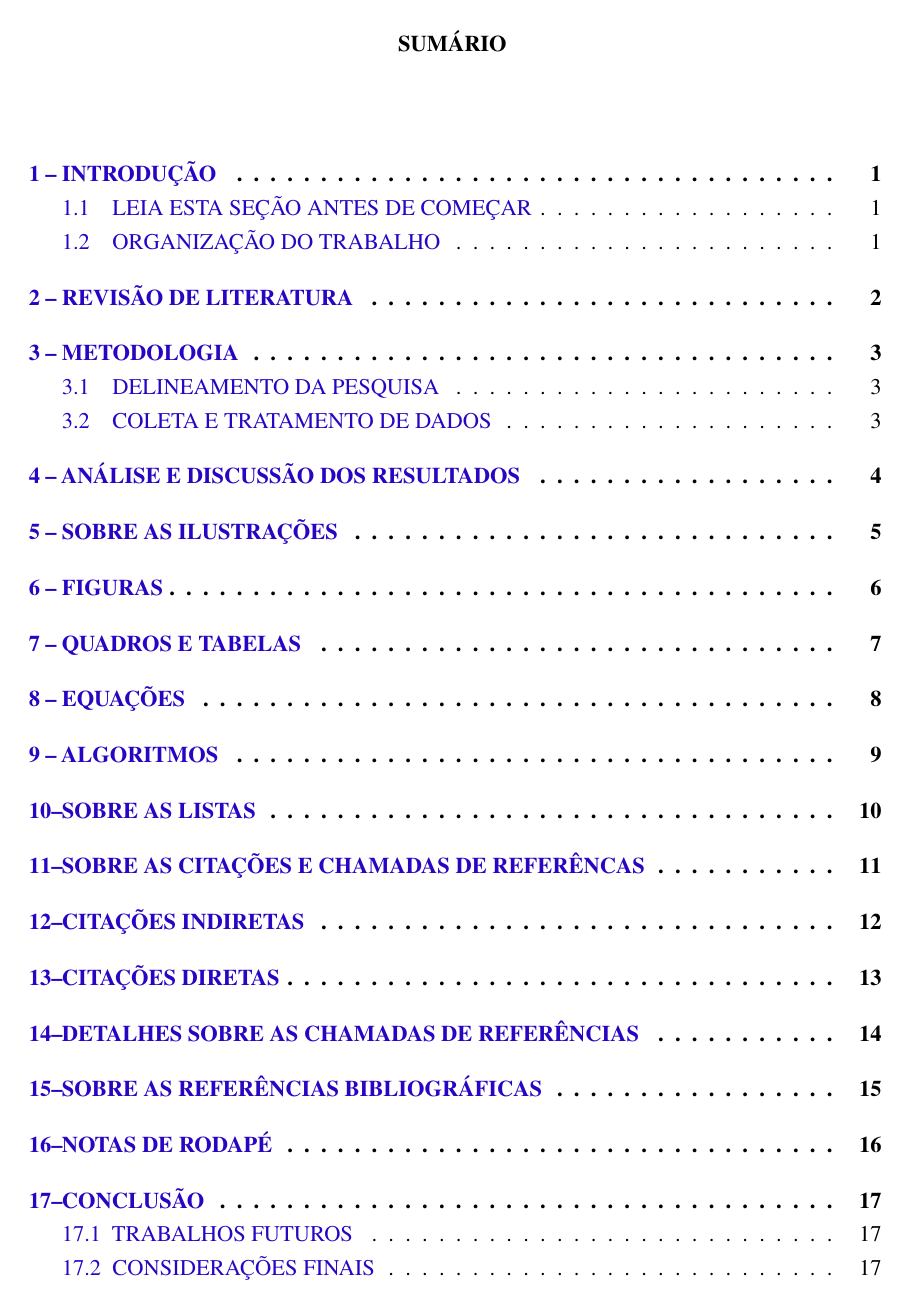
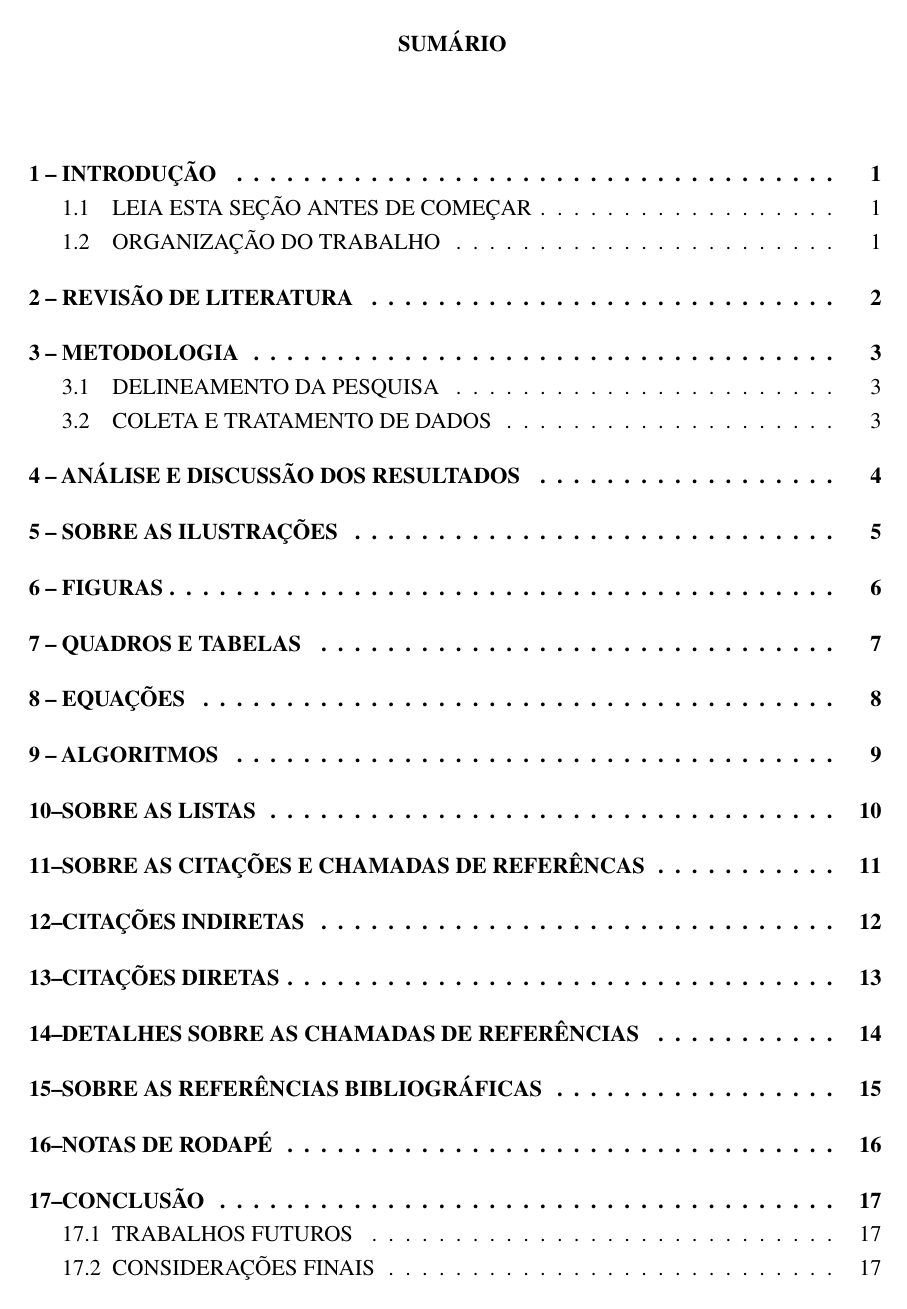
Before and after one commit to marcosvlima/LaTeX, a LaTeX thesis (Templates/URI-TCC/uri-tcc.tex, which reads Templates/URI-TCC/template-config/configuracoes-pdf.tex): page 14 of 38. Compiled offline with pdfLaTeX.

Commit message:
Colocado para cor preta os hiperlinks e citações

```diff
--- a/Templates/URI-TCC/template-config/configuracoes-pdf.tex
+++ b/Templates/URI-TCC/template-config/configuracoes-pdf.tex
@@ -3,10 +3,10 @@
 \hypersetup{%
     portuguese,
     colorlinks=true,   % true: "links" coloridos; false: "links" em caixas de texto
-    linkcolor=blue,    % Define cor dos "links" internos
-    citecolor=blue,    % Define cor dos "links" para as referências bibliográficas
-    filecolor=blue,    % Define cor dos "links" para arquivos
-    urlcolor=blue,     % Define a cor dos "hiperlinks"
+    linkcolor=black,    % Define cor dos "links" internos
+    citecolor=black,    % Define cor dos "links" para as referências bibliográficas
+    filecolor=black,    % Define cor dos "links" para arquivos
+    urlcolor=black,     % Define a cor dos "hiperlinks"
     breaklinks=true,
     pdftitle={\@title},
     pdfauthor={\@author},
```
